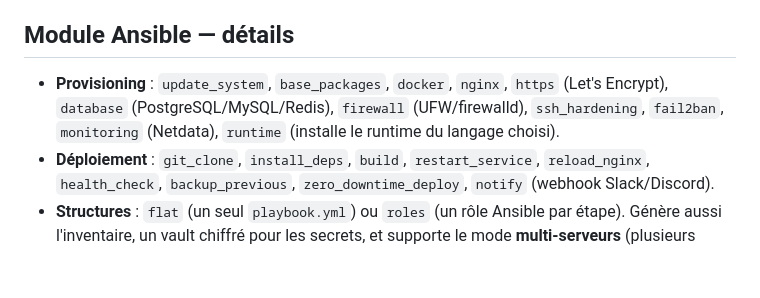
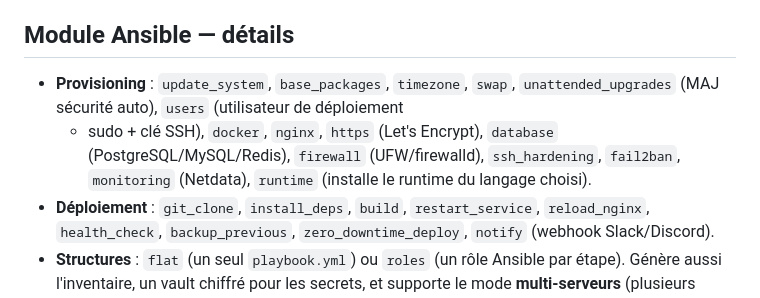
Before and after one commit to tommarcorelli/OpsForge, a Markdown page: README.md, the part around the change. Rendered like a GitHub page; blank space fills up the shorter version.

Commit message:
README : liste des etapes de provisioning Ansible a jour (timezone, swap, unattended_upgrades, users)
Co-Authored-By: Claude Fable 5 <noreply@anthropic.com>
Claude-Session: https://claude.ai/code/session_01GBkSQLUYc7Bz9V88rPxPCo

```diff
--- a/README.md
+++ b/README.md
@@ -180,10 +180,12 @@ généré est validé avec `pyyaml` avant d'être renvoyé.
 
 ## Module Ansible — détails
 
-- **Provisioning** : `update_system`, `base_packages`, `docker`, `nginx`,
-  `https` (Let's Encrypt), `database` (PostgreSQL/MySQL/Redis), `firewall`
-  (UFW/firewalld), `ssh_hardening`, `fail2ban`, `monitoring` (Netdata),
-  `runtime` (installe le runtime du langage choisi).
+- **Provisioning** : `update_system`, `base_packages`, `timezone`, `swap`,
+  `unattended_upgrades` (MAJ sécurité auto), `users` (utilisateur de déploiement
+  + sudo + clé SSH), `docker`, `nginx`, `https` (Let's Encrypt), `database`
+  (PostgreSQL/MySQL/Redis), `firewall` (UFW/firewalld), `ssh_hardening`,
+  `fail2ban`, `monitoring` (Netdata), `runtime` (installe le runtime du langage
+  choisi).
 - **Déploiement** : `git_clone`, `install_deps`, `build`, `restart_service`,
   `reload_nginx`, `health_check`, `backup_previous`, `zero_downtime_deploy`,
   `notify` (webhook Slack/Discord).
```
